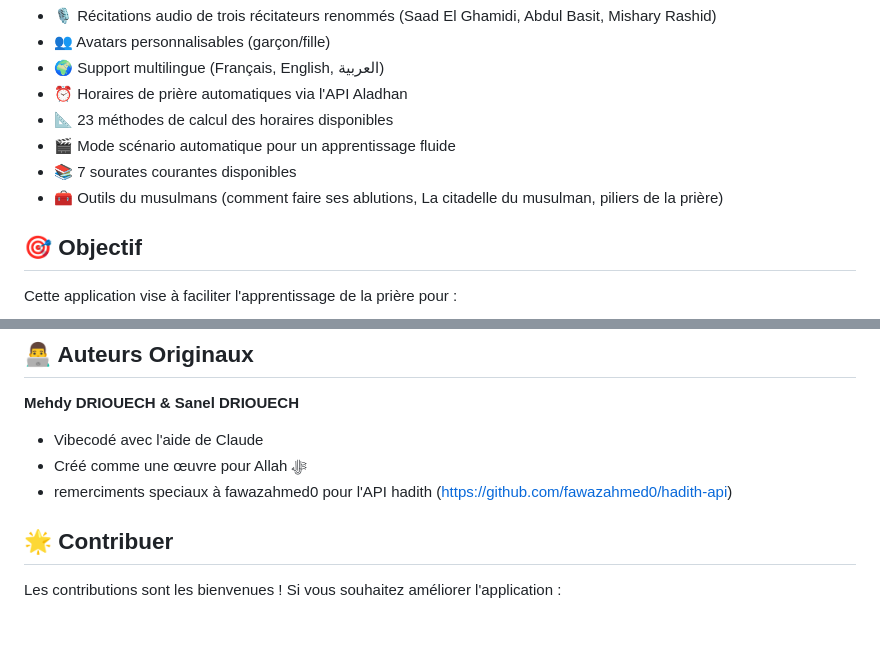
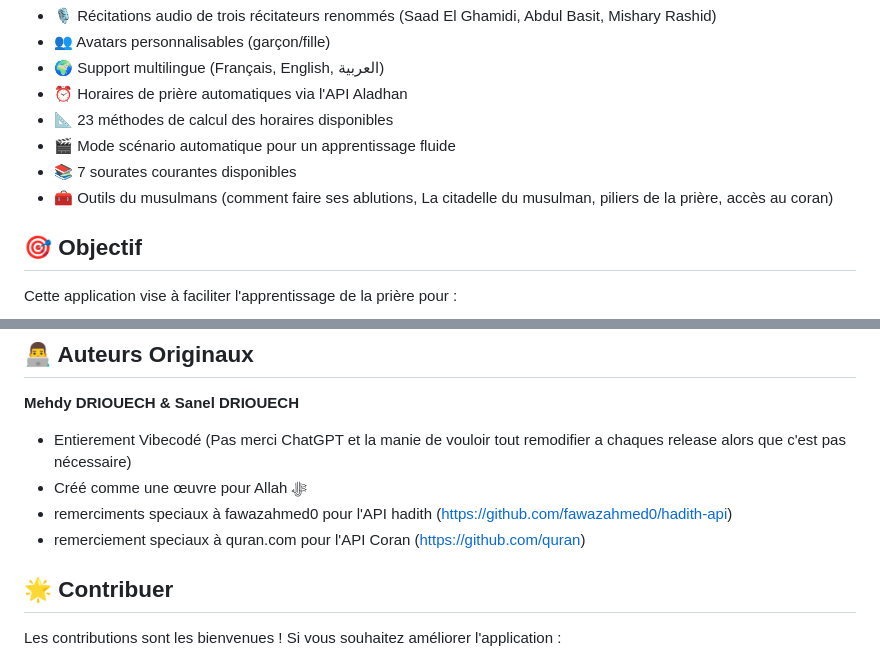
Before and after one commit to MehdyDriouech/MyPocketImam, a Markdown page: README.md, 2 parts joined by grey strips. Drawn GitHub-style; blank space fills up the shorter version.

```diff
--- a/README.md
+++ b/README.md
@@ -14,7 +14,7 @@ Cette application a été développée comme une **sadaqa jariya** (charité con
 - 📐 23 méthodes de calcul des horaires disponibles
 - 🎬 Mode scénario automatique pour un apprentissage fluide
 - 📚 7 sourates courantes disponibles
-- 🧰 Outils du musulmans (comment faire ses ablutions, La citadelle du musulman, piliers de la prière)
+- 🧰 Outils du musulmans (comment faire ses ablutions, La citadelle du musulman, piliers de la prière, accès au coran)
 
 ## 🎯 Objectif
 
@@ -95,9 +95,10 @@ Qu'Allah accepte cette œuvre, la rende bénéfique pour la communauté, et en f
 ## 👨‍💻 Auteurs Originaux
 
 **Mehdy DRIOUECH & Sanel DRIOUECH**
-- Vibecodé avec l'aide de Claude
+- Entierement Vibecodé (Pas merci ChatGPT et la manie de vouloir tout remodifier a chaques release alors que c'est pas nécessaire)
 - Créé comme une œuvre pour Allah ﷻ
 - remerciments speciaux à fawazahmed0 pour l'API hadith (https://github.com/fawazahmed0/hadith-api)
+- remerciement speciaux à quran.com pour l'API Coran (https://github.com/quran)
 
 ## 🌟 Contribuer
 
```
